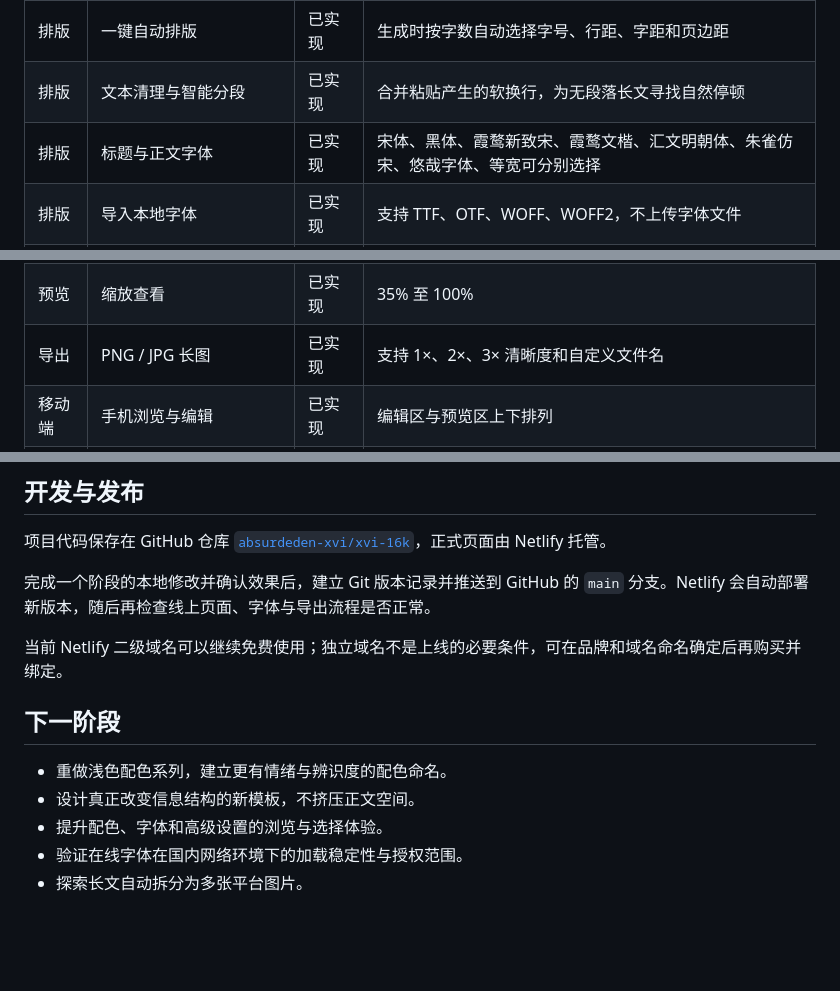
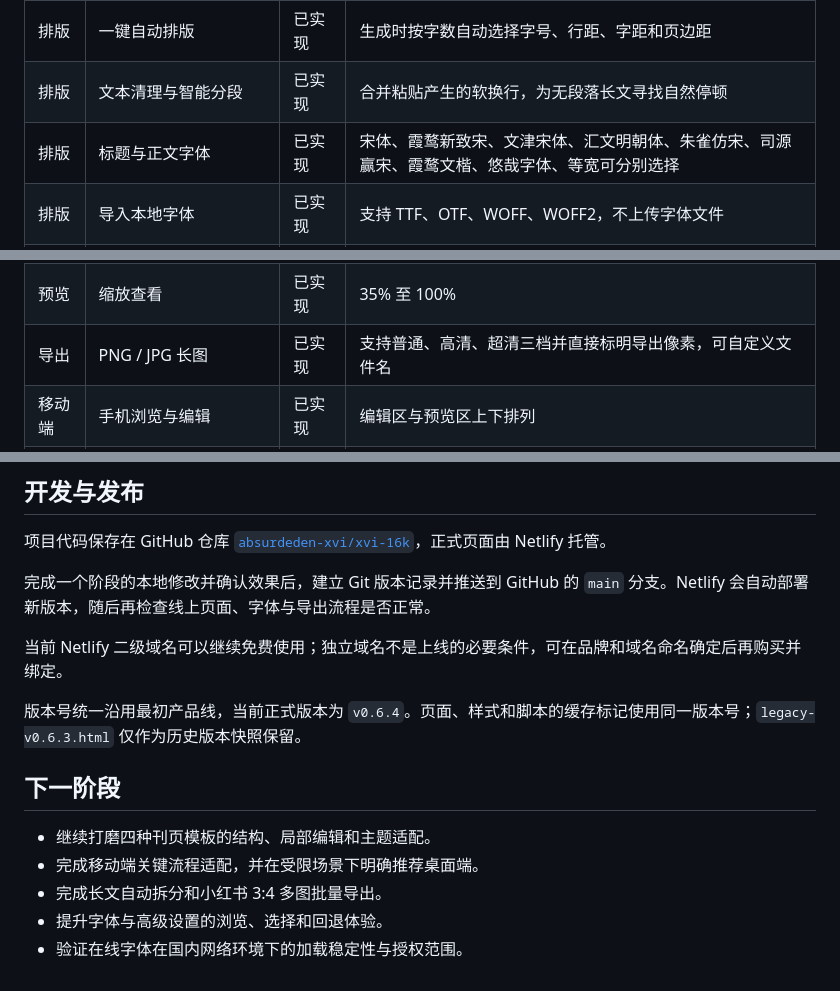
Before and after one commit to absurdeden-xvi/xvi-16k, a Markdown page: project/README.md, 3 parts joined by grey strips. GitHub-like rendering; blank space fills up the shorter version.

Commit message:
Bring v0.6.4 roadmap and feature list up to date

```diff
--- a/project/README.md
+++ b/project/README.md
@@ -18,7 +18,7 @@
 | 写作 | 自动保存 | 已实现 | 草稿保存在当前浏览器本地 |
 | 排版 | 一键自动排版 | 已实现 | 生成时按字数自动选择字号、行距、字距和页边距 |
 | 排版 | 文本清理与智能分段 | 已实现 | 合并粘贴产生的软换行，为无段落长文寻找自然停顿 |
-| 排版 | 标题与正文字体 | 已实现 | 宋体、黑体、霞鹜新致宋、霞鹜文楷、汇文明朝体、朱雀仿宋、悠哉字体、等宽可分别选择 |
+| 排版 | 标题与正文字体 | 已实现 | 宋体、霞鹜新致宋、文津宋体、汇文明朝体、朱雀仿宋、司源赢宋、霞鹜文楷、悠哉字体、等宽可分别选择 |
 | 排版 | 导入本地字体 | 已实现 | 支持 TTF、OTF、WOFF、WOFF2，不上传字体文件 |
 | 排版 | 正文与标题字号、标题字重 | 已实现 | 宽范围滑杆与精确数值输入 |
 | 排版 | 行距、字距、段距 | 已实现 | 连续微调，支持负字距与零段距 |
@@ -36,7 +36,7 @@
 | 预览 | 生成后预览 | 已实现 | 完成输入后一次性生成，避免长文输入时持续重排 |
 | 预览 | 画布内直接编辑 | 已实现 | 可直接编辑标题、题头、正文与节号，并调整局部颜色和字号 |
 | 预览 | 缩放查看 | 已实现 | 35% 至 100% |
-| 导出 | PNG / JPG 长图 | 已实现 | 支持 1×、2×、3× 清晰度和自定义文件名 |
+| 导出 | PNG / JPG 长图 | 已实现 | 支持普通、高清、超清三档并直接标明导出像素，可自定义文件名 |
 | 移动端 | 手机浏览与编辑 | 已实现 | 编辑区与预览区上下排列 |
 | 隐私 | 纯本地处理 | 已实现 | 文本不离开用户设备 |
 | 文档 | Markdown 导入 | V2 | 首版先保证纯文本体验 |
@@ -73,10 +73,12 @@
 
 当前 Netlify 二级域名可以继续免费使用；独立域名不是上线的必要条件，可在品牌和域名命名确定后再购买并绑定。
 
+版本号统一沿用最初产品线，当前正式版本为 `v0.6.4`。页面、样式和脚本的缓存标记使用同一版本号；`legacy-v0.6.3.html` 仅作为历史版本快照保留。
+
 ## 下一阶段
 
-- 重做浅色配色系列，建立更有情绪与辨识度的配色命名。
-- 设计真正改变信息结构的新模板，不挤压正文空间。
-- 提升配色、字体和高级设置的浏览与选择体验。
+- 继续打磨四种刊页模板的结构、局部编辑和主题适配。
+- 完成移动端关键流程适配，并在受限场景下明确推荐桌面端。
+- 完成长文自动拆分和小红书 3:4 多图批量导出。
+- 提升字体与高级设置的浏览、选择和回退体验。
 - 验证在线字体在国内网络环境下的加载稳定性与授权范围。
-- 探索长文自动拆分为多张平台图片。
```
